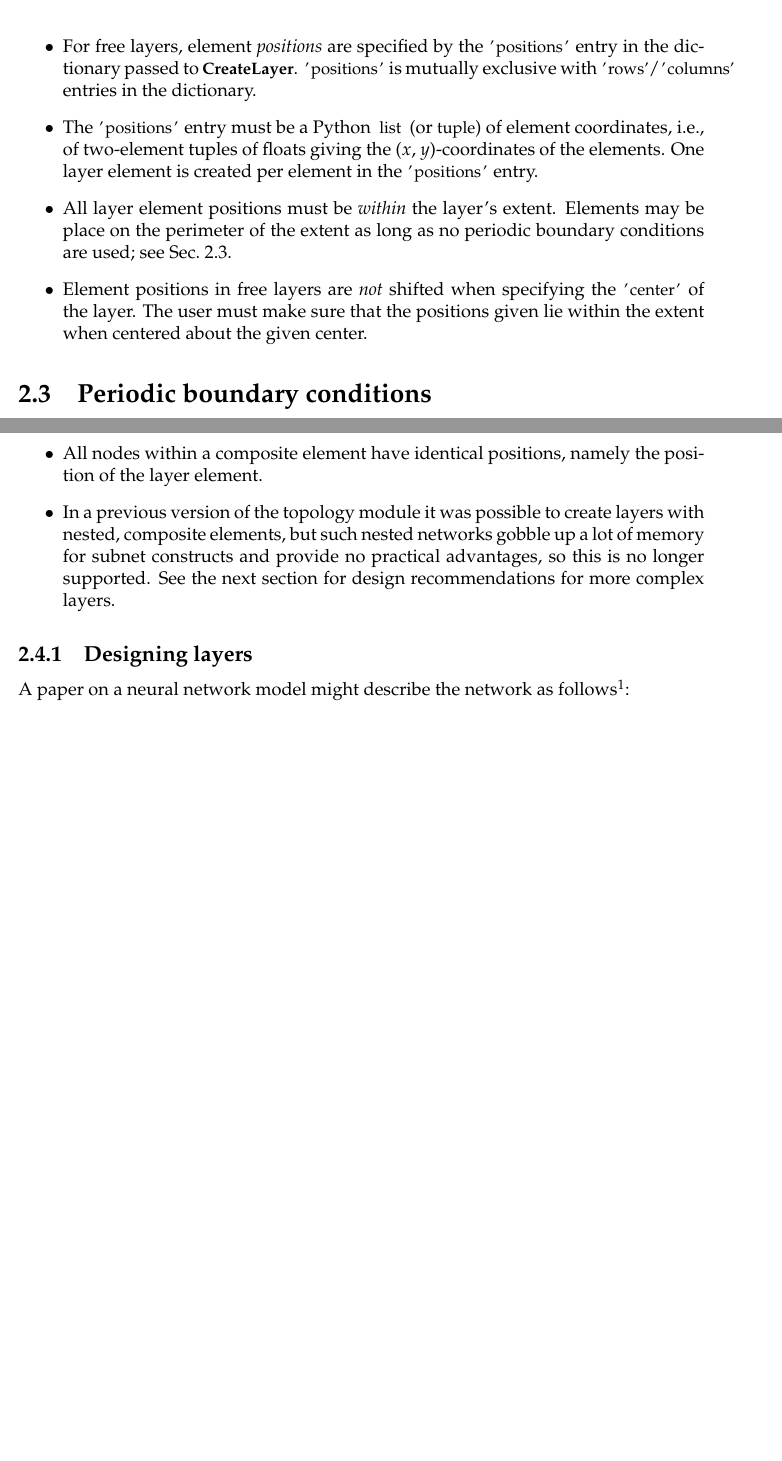
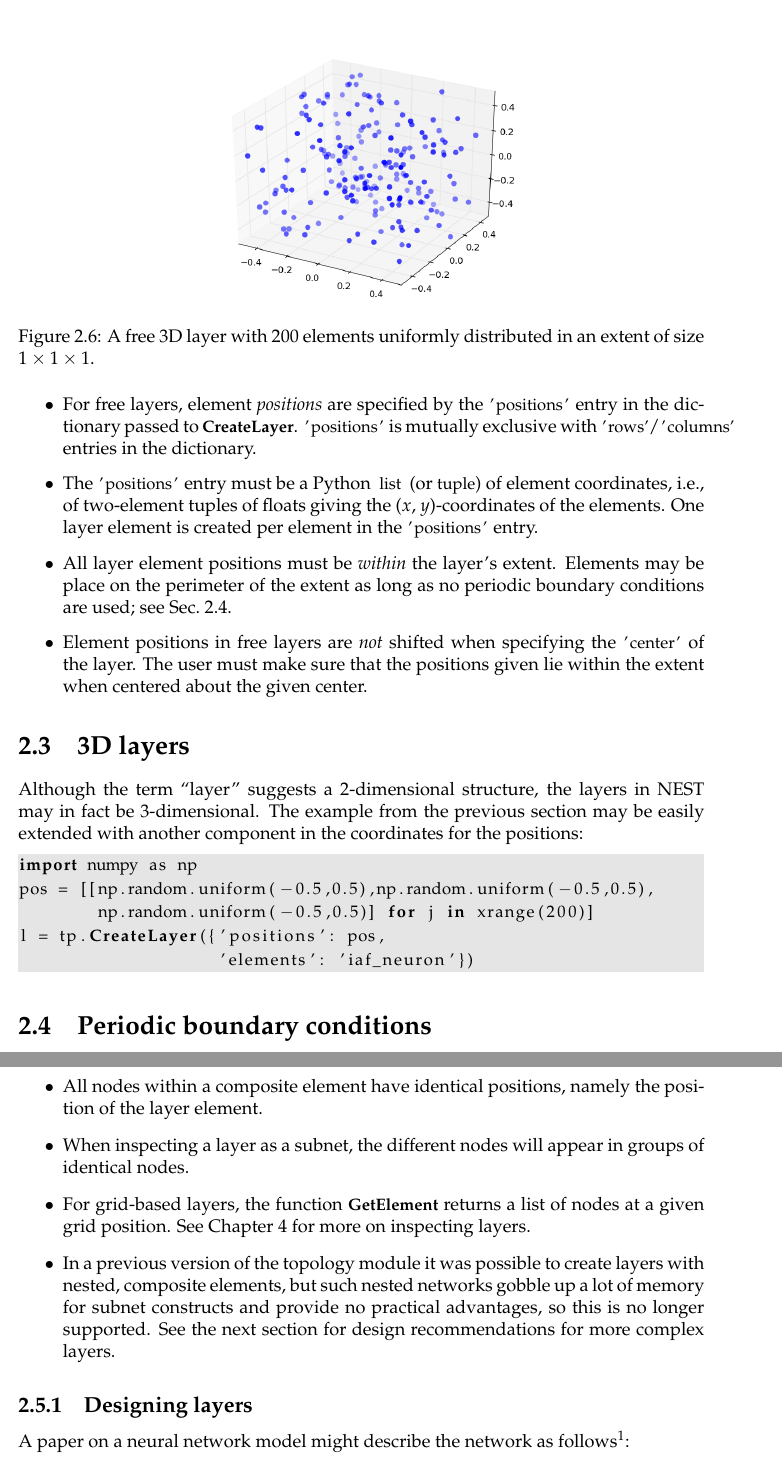
Before and after one commit to gewaltig/cython-neuron, a LaTeX document (topology/doc/Topology_UserManual.tex): two parts of pages 12 and 15 of 39 before the commit and two parts of pages 12 and 15 of 40 after it, joined at a grey line, cut at the place of the change, the shorter picture padded with empty space. The pictures show the PDF file topology/doc/Topology_UserManual.pdf that the author committed with the source.

Commit message:
Added 3d layer example.
git-svn-id: https://www.nest-initiative.uni-freiburg.de/nest/branches/10kproject@10003 4fa6ec7b-3718-0410-b4d6-90ca9082ef84

```diff
--- a/topology/doc/Topology_UserManual.tex
+++ b/topology/doc/Topology_UserManual.tex
@@ -342,6 +342,20 @@ Note the following points:
 \end{itemize}
 
 
+\section{3D layers}\label{sec:3dlayer}
+
+Although the term ``layer'' suggests a 2-dimensional structure, the layers
+in NEST may in fact be 3-dimensional.  The example from the previous
+section may be easily extended with another component in the coordinates
+for the positions:
+%
+\lstinputlisting[linerange=layer4_3d-end]{user_manual_scripts/layers.py}
+\scriptfig{layer4_3d}{0.5}{3D layer with freely spaced elements.}%
+{A free 3D layer with 200 elements uniformly distributed in an extent of
+size $1\times 1\times 1$.}
+%
+
+
 \section{Periodic boundary conditions}\label{sec:periodic}
 
 Simulations usually model systems much smaller than the biological
@@ -464,5 +478,10 @@ Note the following points:
 \item All nodes within a composite element have identical positions,
   namely the position of the layer element.
+\item When inspecting a layer as a subnet, the different nodes will appear
+  in groups of identical nodes.
+\item For grid-based layers, the function \lstinline!GetElement! returns a
+  list of nodes at a given grid position. See Chapter~\ref{sec:inspection}
+  for more on inspecting layers.
 \item In a previous version of the topology module it was possible to
   create layers with nested, composite elements, but such nested networks
   gobble up a lot of memory for subnet constructs and provide no practical
```
Also changed, not shown: topology/doc/Topology_UserManual.pdf, topology/doc/user_manual_figures/layer4_3d.png (added), topology/doc/Topology_UserManual.tex (10 more changed lines), 1 other file.
